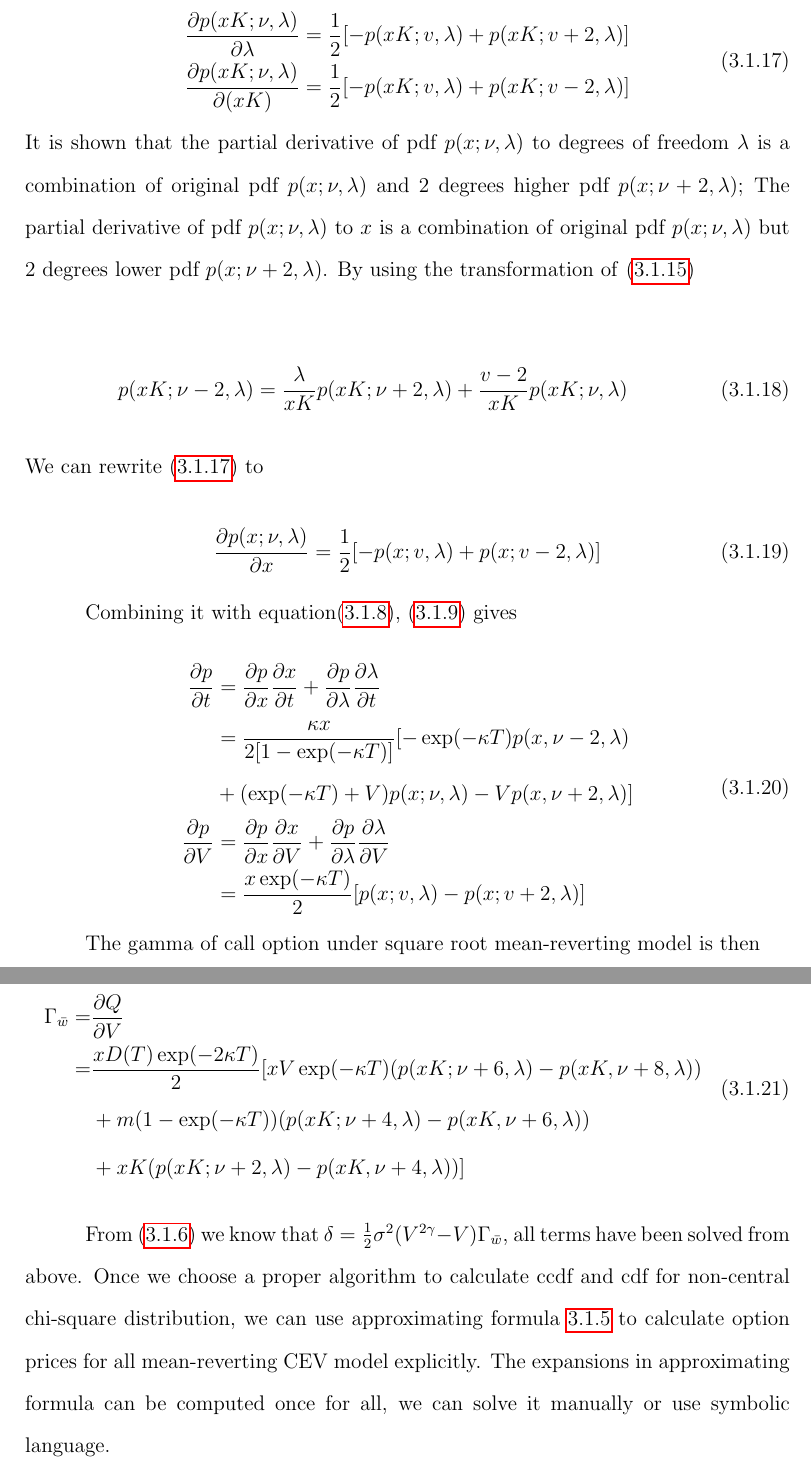
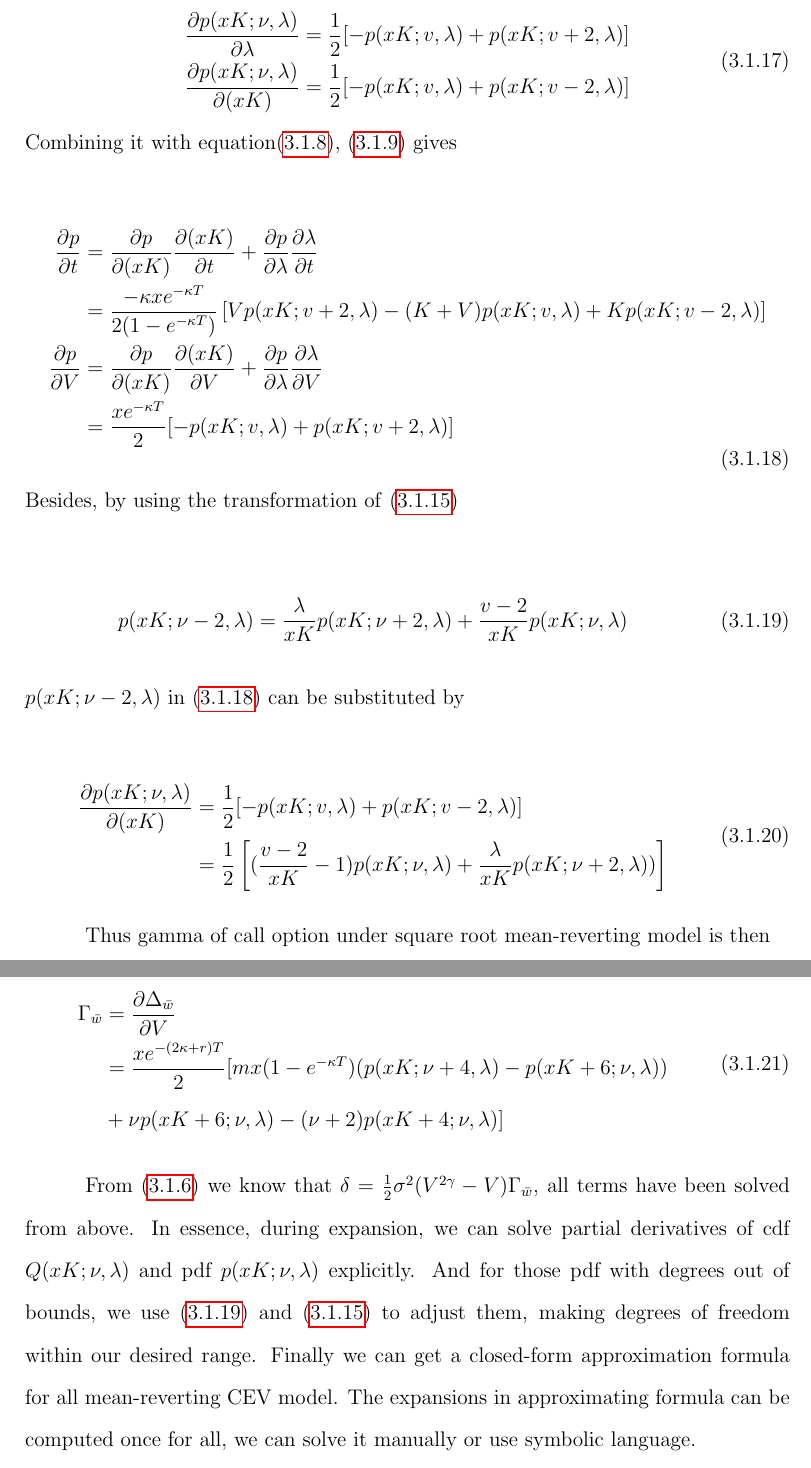
Before and after one commit to ywang408/ApproximateVolatilityOption, a LaTeX thesis (stevensDissertation.tex, which reads chapter3.tex): two parts of pages 21 and 22 of 25, joined at a grey line, cut so that both start at the same text. Compiled offline with pdfLaTeX.

Commit message:
ch3 p1 finished

```diff
--- a/chapter3.tex
+++ b/chapter3.tex
@@ -214,51 +214,53 @@ Next we calculate the partial derivatives of pdf $p(x; \nu, \lambda)$ to $V$ and
     \end{gathered}
 \end{equation}
 
-\noindent It is shown that the partial derivative of pdf $p(x; \nu, \lambda)$ to degrees of freedom $\lambda$ is a combination of original pdf $p(x; \nu, \lambda)$ and 2 degrees higher pdf $p(x; \nu+2, \lambda)$; The partial derivative of pdf $p(x; \nu, \lambda)$ to $x$ is a combination of original pdf $p(x; \nu, \lambda)$ but 2 degrees lower pdf $p(x; \nu+2, \lambda)$. By using the transformation of \eqref{h2l}
+% \noindent It is shown that the partial derivative of pdf $p(x; \nu, \lambda)$ to degrees of freedom $\lambda$ is a combination of original pdf $p(x; \nu, \lambda)$ and 2 degrees higher pdf $p(x; \nu+2, \lambda)$; The partial derivative of pdf $p(x; \nu, \lambda)$ to $x$ is a combination of original pdf $p(x; \nu, \lambda)$ but 2 degrees lower pdf $p(x; \nu+2, \lambda)$. By using the transformation of \eqref{h2l}
+
+% \begin{equation}\label{l2h}
+%     p(xK ; \nu-2, \lambda)=\frac{\lambda}{xK} p(xK ; \nu+2, \lambda)+\frac{v-2}{xK} p(xK ; \nu, \lambda)
+% \end{equation}
+
+% \noindent We can rewrite \eqref{pdf1} to
+
+\noindent Combining it with equation\eqref{params dv}, \eqref{params dt} gives
+
+\begin{equation}\label{pdf diff}
+    \begin{aligned}
+        \frac{\partial p}{\partial t}&= \frac{\partial p}{\partial (xK)}\frac{\partial (xK)}{\partial t} + \frac{\partial p}{\partial \lambda} \frac{\partial \lambda}{\partial t} \\
+        &= \frac{-\kappa x e^{-\kappa T}}{2(1 - e^{-\kappa T})} \left[Vp(xK ; v+2, \lambda) - (K+V) p(xK ; v, \lambda) + K p(xK ; v-2, \lambda)\right]\\
+        \frac{\partial p}{\partial V} &= \frac{\partial p}{\partial (xK)}\frac{\partial (xK)}{\partial V} + \frac{\partial p}{\partial \lambda} \frac{\partial \lambda}{\partial V} \\
+        &= \frac{x e^{-\kappa T}}{2} [-p(xK ; v, \lambda)+p(xK ; v+2, \lambda)]
+    \end{aligned}
+\end{equation}
+
+\noindent Besides, by using the transformation of \eqref{h2l}
 
 \begin{equation}\label{l2h}
     p(xK ; \nu-2, \lambda)=\frac{\lambda}{xK} p(xK ; \nu+2, \lambda)+\frac{v-2}{xK} p(xK ; \nu, \lambda)
 \end{equation}
 
-\noindent We can rewrite \eqref{pdf1} to
+\noindent $p(xK;\nu-2,\lambda)$ in \eqref{pdf diff} can be substituted by
 
 \begin{equation}\label{pdf2}
-    \frac{\partial p(x;\nu,\lambda)}{\partial x}=\frac{1}{2}[-p(x ; v, \lambda)+p(x ; v-2, \lambda)]
-\end{equation}
-
-% \noindent For pdf with different degrees of freedom but other parameters are the same, their relation is given by
-
-% $$
-% p(x ; v-2, \lambda)=\frac{\lambda}{x} p(x ; v+2, \lambda)+\frac{v-2}{x} p(x ; v, \lambda)
-% $$
-
-Combining it with equation\eqref{params dv}, \eqref{params dt} gives
-
-\begin{equation}
     \begin{aligned}
-        \frac{\partial p}{\partial t}&= \frac{\partial p}{\partial x}\frac{\partial x}{\partial t} + \frac{\partial p}{\partial \lambda} \frac{\partial \lambda}{\partial t} \\
-        &= \frac{\kappa x }{2[1 - \exp(- \kappa T)]} [ - \exp(- \kappa T) p(x, \nu-2, \lambda)\\
-        &+ (\exp(- \kappa T)+V) p(x ; \nu, \lambda) - Vp(x, \nu+2, \lambda)]\\
-        \frac{\partial p}{\partial V} &= \frac{\partial p}{\partial x}\frac{\partial x}{\partial V} + \frac{\partial p}{\partial \lambda} \frac{\partial \lambda}{\partial V} \\
-        &= \frac{x \exp(-\kappa T)}{2}[p(x ; v, \lambda)-p(x ; v+2, \lambda)]
+        \frac{\partial p(xK;\nu,\lambda)}{\partial (xK)}&=\frac{1}{2}[-p(xK ; v, \lambda)+p(xK ; v-2, \lambda)]\\
+        &=\frac{1}{2}\left[(\frac{v-2}{xK}-1) p(xK ; \nu, \lambda) + \frac{\lambda}{xK} p(xK ; \nu+2, \lambda))\right]
     \end{aligned}
 \end{equation}
 
-The gamma of call option under square root mean-reverting model is then
+Thus gamma of call option under square root mean-reverting model is then
 
 \begin{equation}\label{gamma}
     \begin{aligned}
         \begin{aligned}
-            \Gamma_{\bar{w}}= & \frac{\partial Q}{\partial V} \\
-            =& \frac{x D(T) \exp(-2\kappa T)}{2} [
-            xV \exp (-\kappa T) (p(xK; \nu+6, \lambda) - p(xK,\nu+8,\lambda)) \\
-            &+m (1-\exp (-\kappa T)) (p(xK; \nu+4, \lambda)-p(xK,\nu+6,\lambda)) \\
-            &+ xK (p(x K; \nu+2, \lambda)-p(xK,\nu+4,\lambda))]
+            \Gamma_{\bar{w}}&= \frac{\partial \Delta_{\bar{w}}}{\partial V} \\
+            &= \frac{xe^{-(2\kappa +r )T}}{2} [mx(1-e^{-\kappa T})(p(xK ; \nu+4, \lambda)-p(xK+6 ; \nu, \lambda)) \\
+            &+ \nu p(xK+6 ; \nu, \lambda) - (\nu+2)p(xK+4 ; \nu, \lambda)]
             \end{aligned}
     \end{aligned}
 \end{equation}
 
-From \eqref{mispricing} we know that $\delta = \frac{1}{2} \sigma^2 (V^{2\gamma}-V) \Gamma_{\bar{w}}$, all terms have been solved from above. Once we choose a proper algorithm to calculate ccdf and cdf for non-central chi-square distribution,  we can use approximating formula \ref{cev approx formula} to calculate option prices for all mean-reverting CEV model explicitly. The expansions in approximating formula can be computed once for all, we can solve it manually or use symbolic language.
+From \eqref{mispricing} we know that $\delta = \frac{1}{2} \sigma^2 (V^{2\gamma}-V) \Gamma_{\bar{w}}$, all terms have been solved from above. In essence, during expansion, we can solve partial derivatives of cdf $Q(xK;\nu,\lambda)$ and pdf $p(xK;\nu,\lambda)$ explicitly. And for those pdf with degrees out of bounds, we use \eqref{l2h} and \eqref{h2l} to adjust them, making degrees of freedom within our desired range. Finally we can get a closed-form approximation formula for all mean-reverting CEV model. The expansions in approximating formula can be computed once for all, we can solve it manually or use symbolic language.
 
 \section{Approximating options under double Heston model}
 
```
Also changed, not shown: stevensDissertation.pdf, 3 other files.
